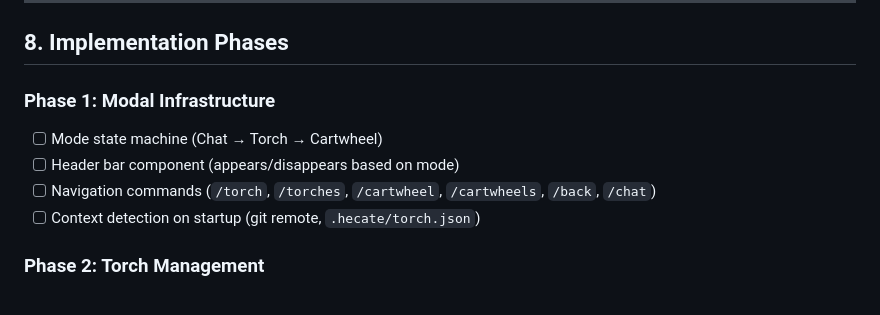
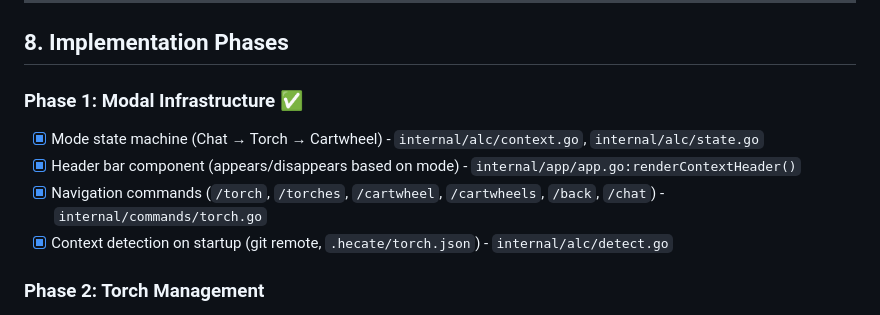
Before and after one commit to hecate-social/hecate-agents, a Markdown page: plans/PLAN_ALC_UX.md, the part around the change. Drawn GitHub-style.

Commit message:
docs: mark ALC UX Phase 1 as complete
Phase 1 (Modal Infrastructure) implemented in hecate-tui:
- Mode state machine (Chat/Torch/Cartwheel)
- Context-aware header rendering
- Navigation commands (/torch, /torches, /back, /chat, /cartwheels)
- Context detection on startup (git remote, .hecate/torch.json)

Co-Authored-By: Claude Opus 4.5 <noreply@anthropic.com>

```diff
--- a/plans/PLAN_ALC_UX.md
+++ b/plans/PLAN_ALC_UX.md
@@ -472,11 +472,11 @@ bounded_contexts:
 
 ## 8. Implementation Phases
 
-### Phase 1: Modal Infrastructure
-- [ ] Mode state machine (Chat → Torch → Cartwheel)
-- [ ] Header bar component (appears/disappears based on mode)
-- [ ] Navigation commands (`/torch`, `/torches`, `/cartwheel`, `/cartwheels`, `/back`, `/chat`)
-- [ ] Context detection on startup (git remote, `.hecate/torch.json`)
+### Phase 1: Modal Infrastructure ✅
+- [x] Mode state machine (Chat → Torch → Cartwheel) - `internal/alc/context.go`, `internal/alc/state.go`
+- [x] Header bar component (appears/disappears based on mode) - `internal/app/app.go:renderContextHeader()`
+- [x] Navigation commands (`/torch`, `/torches`, `/cartwheel`, `/cartwheels`, `/back`, `/chat`) - `internal/commands/torch.go`
+- [x] Context detection on startup (git remote, `.hecate/torch.json`) - `internal/alc/detect.go`
 
 ### Phase 2: Torch Management
 - [ ] Torch CRUD via daemon API
```
